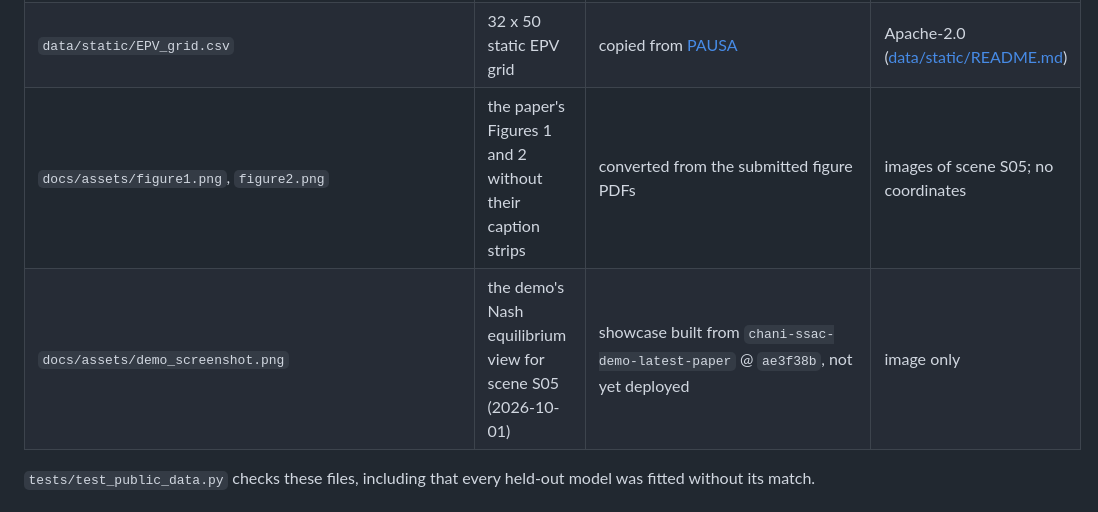
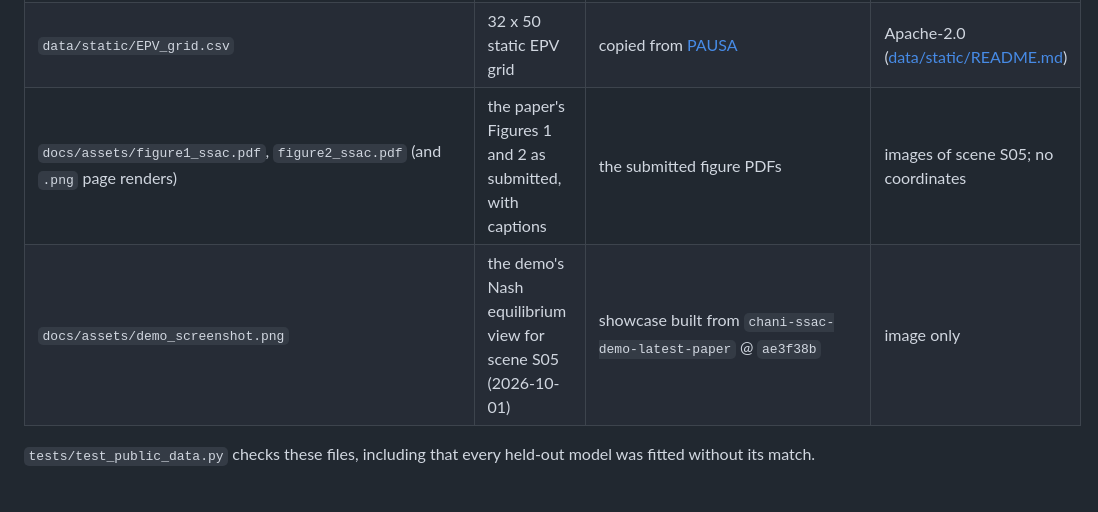
Before and after one commit to Chani-song/offball-value, a Markdown page: docs/data.md, the part around the change. Drawn GitHub-style.

```diff
--- a/docs/data.md
+++ b/docs/data.md
@@ -25,8 +25,8 @@ marked not for Git. The public demo is a separate case (below).
 | `data/processed/pass_models/A_*.json` | pass model A (the candidate A-sym replaced), same layout | `scripts/fit_pass_candidates.py` | as above |
 | `data/processed/physics_limits/agile_p999_nodelay.json` | 99.9th-percentile speed-up, braking and turning limits | `scripts/measure_accelerations.py` on IDSSE | numbers only |
 | `data/static/EPV_grid.csv` | 32 x 50 static EPV grid | copied from [PAUSA](https://github.com/leemingo/mitssac-pausa) | Apache-2.0 ([data/static/README.md](../data/static/README.md)) |
-| `docs/assets/figure1.png`, `figure2.png` | the paper's Figures 1 and 2 without their caption strips | converted from the submitted figure PDFs | images of scene S05; no coordinates |
-| `docs/assets/demo_screenshot.png` | the demo's Nash equilibrium view for scene S05 (2026-10-01) | showcase built from `chani-ssac-demo-latest-paper` @ `ae3f38b`, not yet deployed | image only |
+| `docs/assets/figure1_ssac.pdf`, `figure2_ssac.pdf` (and `.png` page renders) | the paper's Figures 1 and 2 as submitted, with captions | the submitted figure PDFs | images of scene S05; no coordinates |
+| `docs/assets/demo_screenshot.png` | the demo's Nash equilibrium view for scene S05 (2026-10-01) | showcase built from `chani-ssac-demo-latest-paper` @ `ae3f38b` | image only |
 
 `tests/test_public_data.py` checks these files, including that every held-out model was fitted
 without its match.
```
Also changed, not shown: README.md (+11 -12 lines), docs/reproduction.md (+1 -1 lines), docs/assets/figure1.png (deleted), docs/assets/figure1_ssac.png (added), docs/assets/figure2.png (deleted), docs/assets/figure2_ssac.png (added), 2 other files.
